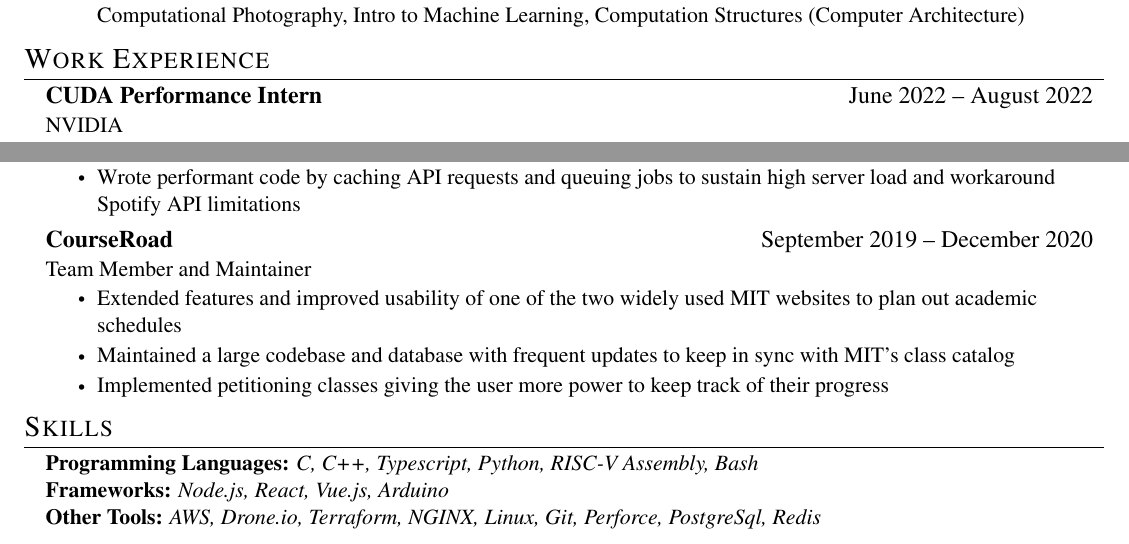
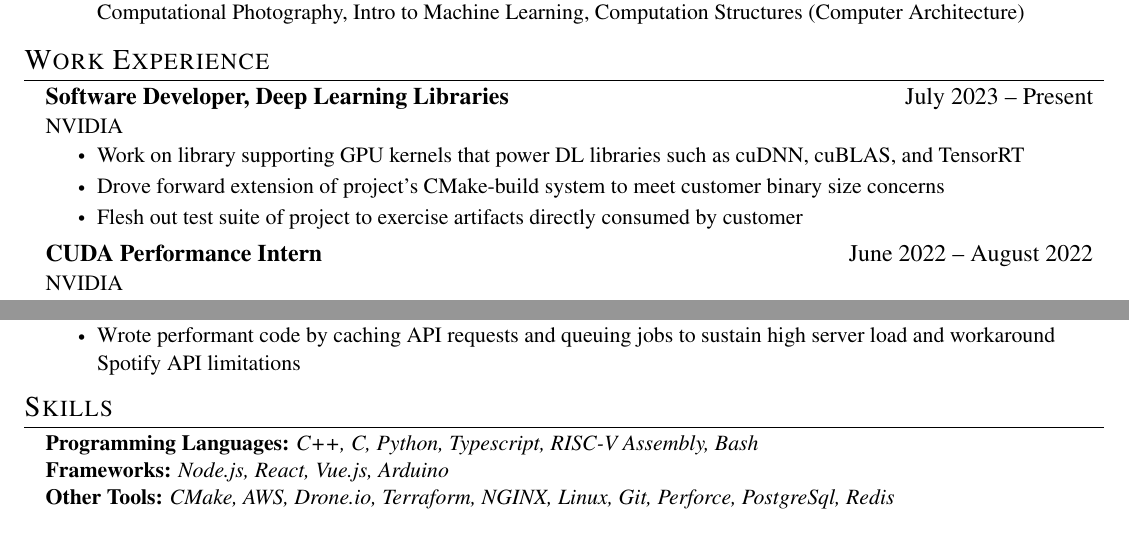
Before and after one commit to MaximoMachado/resume, a LaTeX CV (MaximoMachado-Resume.tex): two parts of the page, joined at a grey line, cut so that both start at the same text. Compiled offline with pdfLaTeX.

Commit message:
Add first full time position at NVIDIA

```diff
--- a/MaximoMachado-Resume.tex
+++ b/MaximoMachado-Resume.tex
@@ -148,6 +148,14 @@ strokes, sans-serif fonts are sans (without) these strokes.
 %        \CVItem{Why it is important to this employer}
 %      \CVItemListEnd
 \CVSubheading
+{Software Developer, Deep Learning Libraries}{July 2023 -- Present}
+{NVIDIA}{}
+\CVItemListStart
+\CVItem{Work on library supporting GPU kernels that power DL libraries such as cuDNN, cuBLAS, and TensorRT}
+\CVItem{Drove forward extension of project's CMake-build system to meet customer binary size concerns}
+\CVItem{Flesh out test suite of project to exercise artifacts directly consumed by customer}
+\CVItemListEnd
+\CVSubheading
 {CUDA Performance Intern}{June 2022 -- August 2022}
 {NVIDIA}{}
 \CVItemListStart
@@ -189,14 +197,6 @@ strokes, sans-serif fonts are sans (without) these strokes.
 \CVItem{Implemented the Multiple Playlist Searcher which Spotify implemented similar functionality 3 years later}
 \CVItem{Wrote performant code by caching API requests and queuing jobs to sustain high server load and workaround Spotify API limitations}
 \CVItemListEnd
-\CVSubheading
-{CourseRoad}{September 2019 -- December 2020}
-{Team Member and Maintainer}{}
-\CVItemListStart
-\CVItem{Extended features and improved usability of one of the two widely used MIT websites to plan out academic schedules}
-\CVItem{Maintained a large codebase and database with frequent updates to keep in sync with MIT's class catalog}
-\CVItem{Implemented petitioning classes giving the user more power to keep track of their progress}
-\CVItemListEnd
 \CVSubHeadingListEnd
 
 \vspace{-10pt} % Tighter spacing
@@ -205,9 +205,9 @@ strokes, sans-serif fonts are sans (without) these strokes.
 \section{Skills}
 \begin{itemize}[leftmargin=0.15in, label={}]
   \small{\item{
-        \textbf{Programming Languages: }{\emph{C, C++, Typescript, Python, RISC-V Assembly, Bash}} \\
+        \textbf{Programming Languages: }{\emph{C++, C, Python, Typescript, RISC-V Assembly, Bash}} \\
         \textbf{Frameworks: }{\emph{Node.js, React, Vue.js, Arduino}}\\
-        \textbf{Other Tools: }{\emph{AWS, Drone.io, Terraform, NGINX, Linux, Git, Perforce, PostgreSql, Redis}} \\
+        \textbf{Other Tools: }{\emph{CMake, AWS, Drone.io, Terraform, NGINX, Linux, Git, Perforce, PostgreSql, Redis}} \\
         }}
 \end{itemize}
 
```
Also changed, not shown: MaximoMachado-Resume.pdf.
